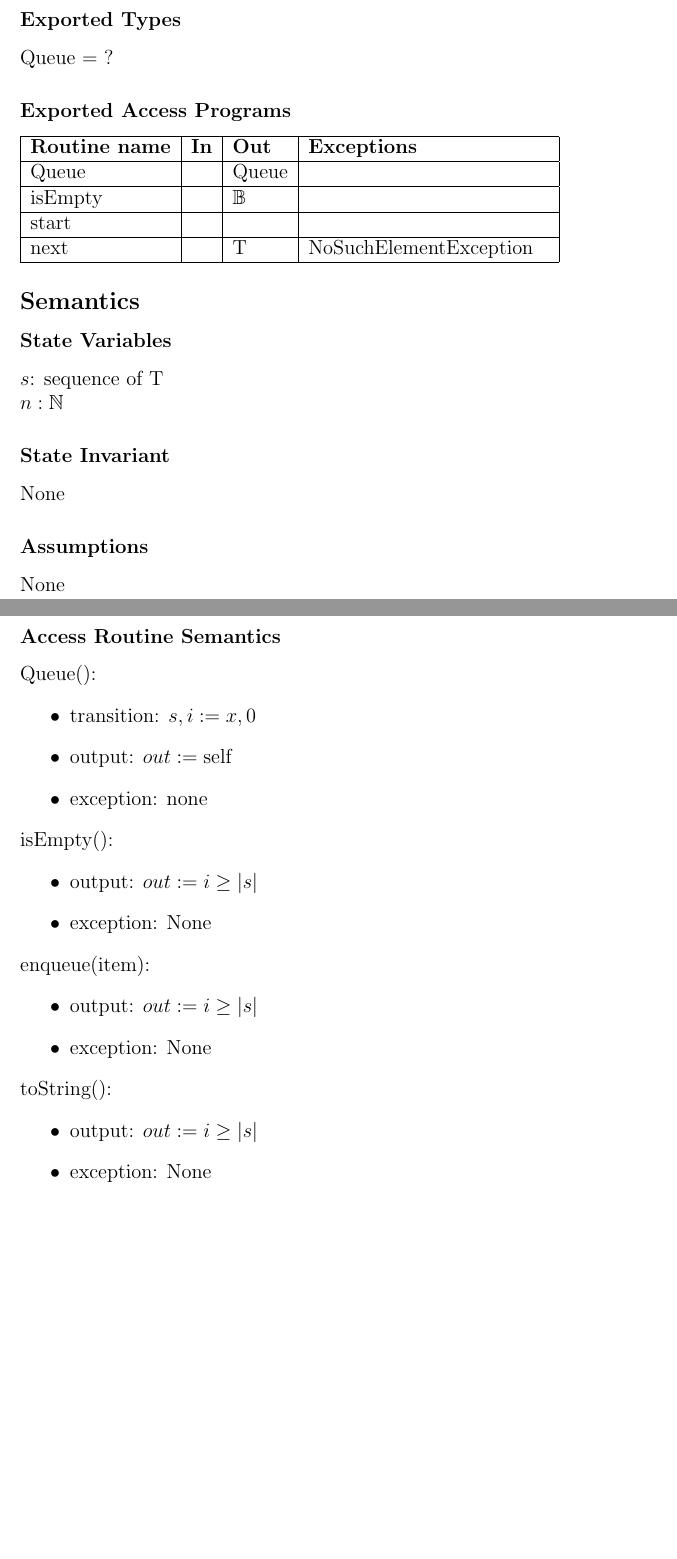
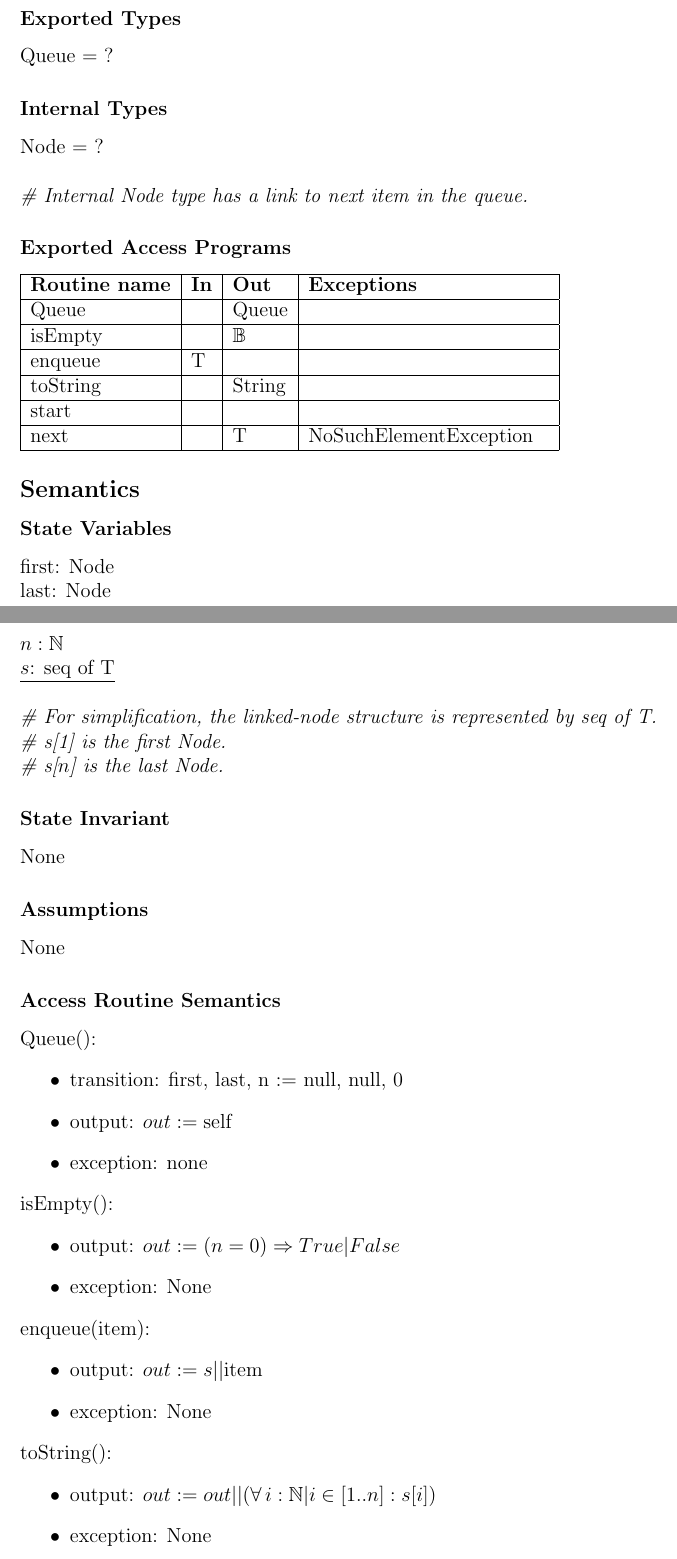
Before and after one commit to FangY2019/Earthquake_risk_assessment, a LaTeX document (Document/Project_Spec.tex): two parts of pages 3 and 4 of 15 before the commit and two parts of pages 3 and 4 of 16 after it, joined at a grey line, cut so that both start at the same text, the shorter picture padded with empty space. Compiled offline with pdfLaTeX.

Commit message:
Queue complete

```diff
--- a/Document/Project_Spec.tex
+++ b/Document/Project_Spec.tex
@@ -91,6 +91,12 @@ None
 
 Queue = ?
 
+\subsubsection* {Internal Types}
+
+Node = ?\\
+
+\noindent \textit{\# Internal Node type has a link to next item in the queue.}
+
 \subsubsection* {Exported Access Programs}
 
 \begin{tabular}{| l | l | l | p{5cm} |}
@@ -100,6 +106,10 @@ Queue = ?
 Queue & ~ & Queue & ~\\
 \hline
 isEmpty & ~ & $\mathbb{B}$ & ~\\
+\hline
+enqueue & T & ~ & ~\\
+\hline
+toString & ~ & String & ~\\
 \hline
 start & ~ & ~ & ~\\
 \hline
@@ -111,8 +121,14 @@ next & ~ & T & NoSuchElementException\\
 
 \subsubsection* {State Variables}
 
-$s$: sequence of T\\
-$n: \mathbb{N}$
+first: Node\\
+last: Node\\
+$n: \mathbb{N}$\\
+\underline{$s$: seq of T}\\
+
+\noindent \textit{\# For simplification, the linked-node structure is represented by seq of T.}\\
+\noindent \textit{\# s[1] is the first Node.}\\
+\noindent \textit{\# s[$n$] is the last Node.}
 
 \subsubsection* {State Invariant}
 
@@ -126,26 +142,26 @@ None
 
 \noindent Queue():
 \begin{itemize}
-\item transition: $s, i := x, 0$
+\item transition: first, last, n := null, null, 0
 \item output: $out := \mbox{self}$
 \item exception: none
 \end{itemize}
 
 \noindent isEmpty():
 \begin{itemize}
-\item output: $out := i \geq |s|$
+\item output: $out := (n = 0) \Rightarrow True | False$
 \item exception: None
 \end{itemize}
 
 \noindent enqueue(item):
 \begin{itemize}
-\item output: $out := i \geq |s|$
+\item output: $out := s || \mbox{item}$
 \item exception: None
 \end{itemize}
 
 \noindent toString():
 \begin{itemize}
-\item output: $out := i \geq |s|$
+\item output: $out := out || (\forall\, i: \mathbb{N}| i\in[1..n] : s[i])$
 \item exception: None
 \end{itemize}
 
```
Also changed, not shown: Document/Project_Spec.pdf, Document/Project_Spec.tex (5 more changed lines).
